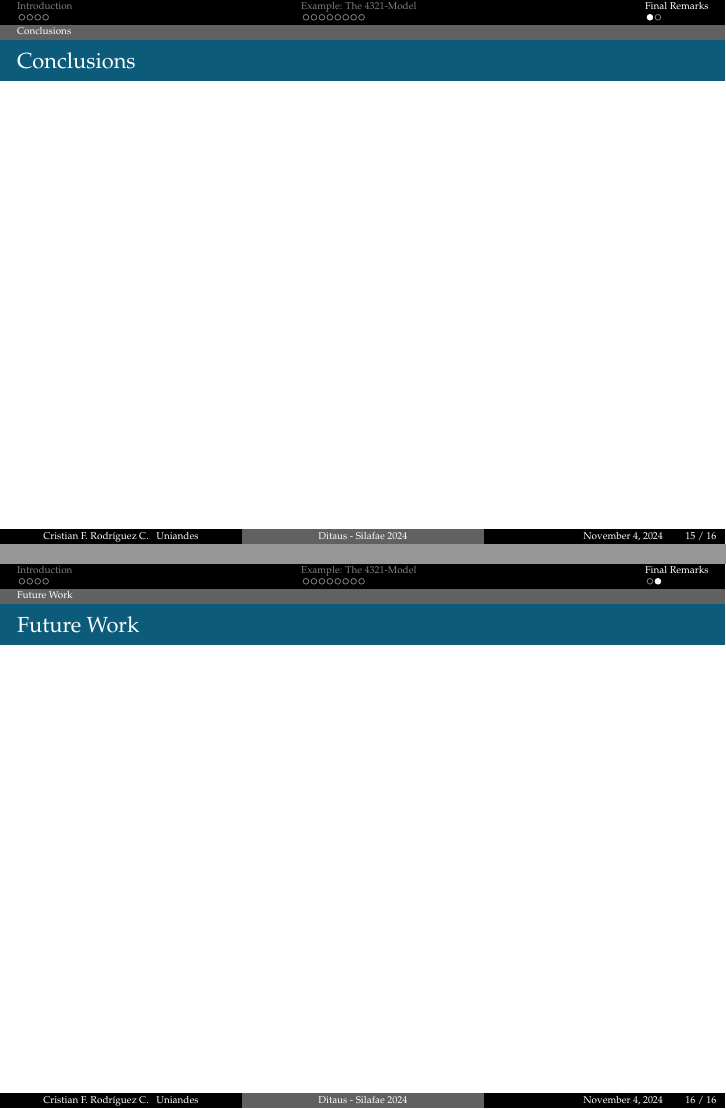
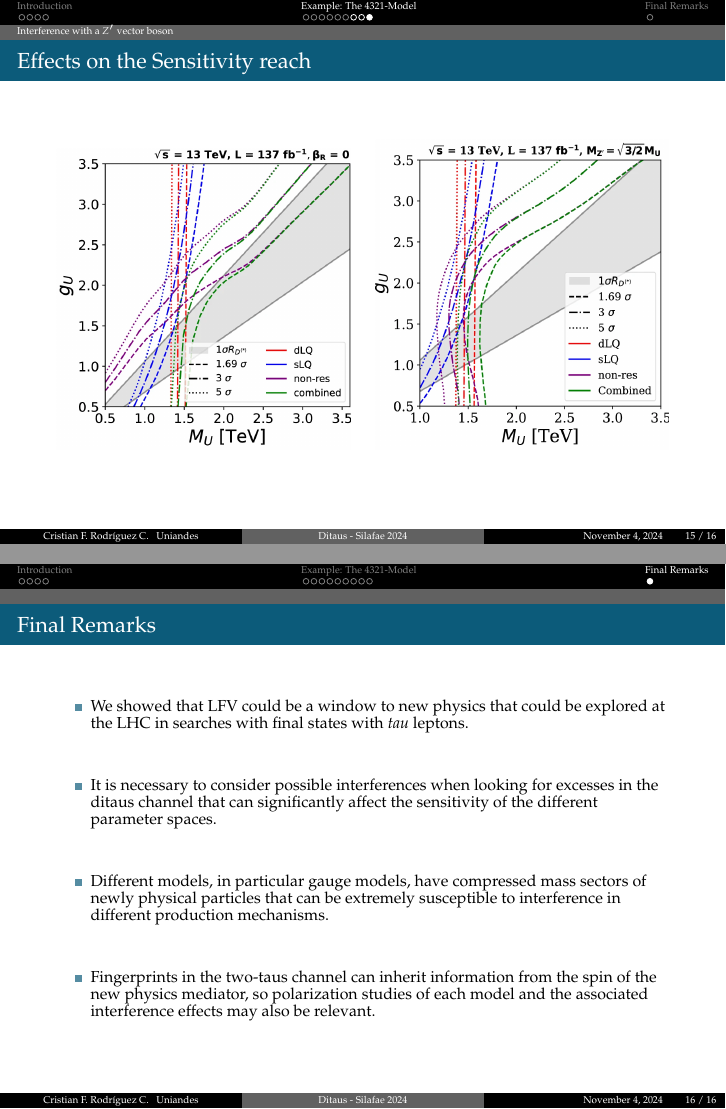
Before and after one commit to cfrc2694/Pheno_Phd_Thesis, LaTeX slides (Slides/2024_silafae/diapositiva.tex): pages 22 and 23 of 23, joined at a grey line. Compiled offline with pdfLaTeX.

Commit message:
ADD conclusions

```diff
--- a/Slides/2024_silafae/diapositiva.tex
+++ b/Slides/2024_silafae/diapositiva.tex
@@ -454,21 +454,33 @@ so the interference has the form
 	\end{equation*}
 
 	\begin{center}
-		\includegraphics[width=.48\linewidth]{../2023_paper/Kinematic_Interference_gu_1.0_gzp_1.0_zp_upper_limit_woRHC.pdf}
+		\includegraphics[width=.45\linewidth]{../2023_paper/Kinematic_Interference_gu_1.0_gzp_1.0_zp_upper_limit_woRHC.pdf}
+		\hfill
+		\includegraphics[width=.53\linewidth]{xs_interference.png}
 	\end{center}
+\end{frame}
 
+\begin{frame}{Effects on the Sensitivity reach}
+
+	\begin{center}
+		\includegraphics[width=.48\linewidth]{reach_wo_interference.png}
+		\hfill
+		\includegraphics[width=.48\linewidth]{reach_w_interference.png}
+	\end{center}
 
 
 \end{frame}
 \section{Final Remarks}
-\subsection{Conclusions}
-\begin{frame}{Conclusions}
-
-\end{frame}
-
-\subsection{Future Work}
-\begin{frame}{Future Work}
-
+\begin{frame}{Final Remarks}
+	\begin{itemize}
+		\item We showed that LFV could be a window to new physics that could be explored at the LHC in searches with final states with $tau$ leptons.
+		\vfill
+		\item It is necessary to consider possible interferences when looking for excesses in the ditaus channel that can significantly affect the sensitivity of the different parameter spaces.
+		\vfill
+		\item Different models, in particular gauge models, have compressed mass sectors of newly physical particles that can be extremely susceptible to interference in different production mechanisms.
+		\vfill
+		\item Fingerprints in the two-taus channel can inherit information from the spin of the new physics mediator, so polarization studies of each model and the associated interference effects may also be relevant.
+	\end{itemize}
 \end{frame}
 
 
```
Also changed, not shown: Slides/2024_silafae/diapositiva.pdf.
